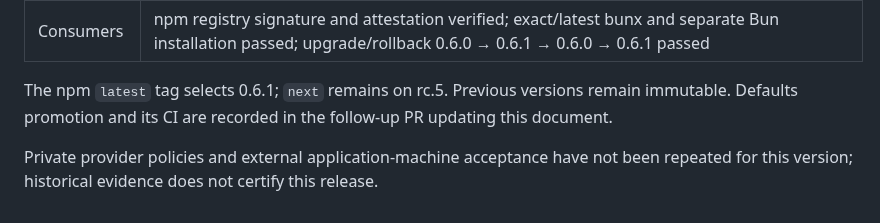
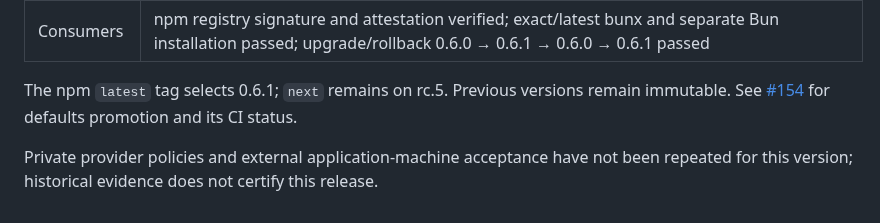
Before and after one commit to sakajunquality/bunko, a Markdown page: docs/validation/v0.6.1.md, the part around the change. Rendered like a GitHub page.

Commit message:
docs: link v0.6.1 defaults verification

```diff
--- a/docs/validation/v0.6.1.md
+++ b/docs/validation/v0.6.1.md
@@ -20,6 +20,6 @@ The two-project CLI regression reproduced duplicate warnings before the fix and
 | npm integrity | `sha512-i6qpHm+stBCqfYzYyLhz/Zv3WGqg0xbhGnX0UdQtTuw1vgditHmOdRRRa00ARFVPuZUzOrIwnKOsIb3/X8/wIA==`; published package matched the publishing candidate and enclosed GitHub CLI |
 | Consumers | npm registry signature and attestation verified; exact/latest bunx and separate Bun installation passed; upgrade/rollback 0.6.0 → 0.6.1 → 0.6.0 → 0.6.1 passed |
 
-The npm `latest` tag selects 0.6.1; `next` remains on rc.5. Previous versions remain immutable. Defaults promotion and its CI are recorded in the follow-up PR updating this document.
+The npm `latest` tag selects 0.6.1; `next` remains on rc.5. Previous versions remain immutable. See [#154](https://github.com/sakajunquality/bunko/pull/154) for defaults promotion and its CI status.
 
 Private provider policies and external application-machine acceptance have not been repeated for this version; historical evidence does not certify this release.
```
